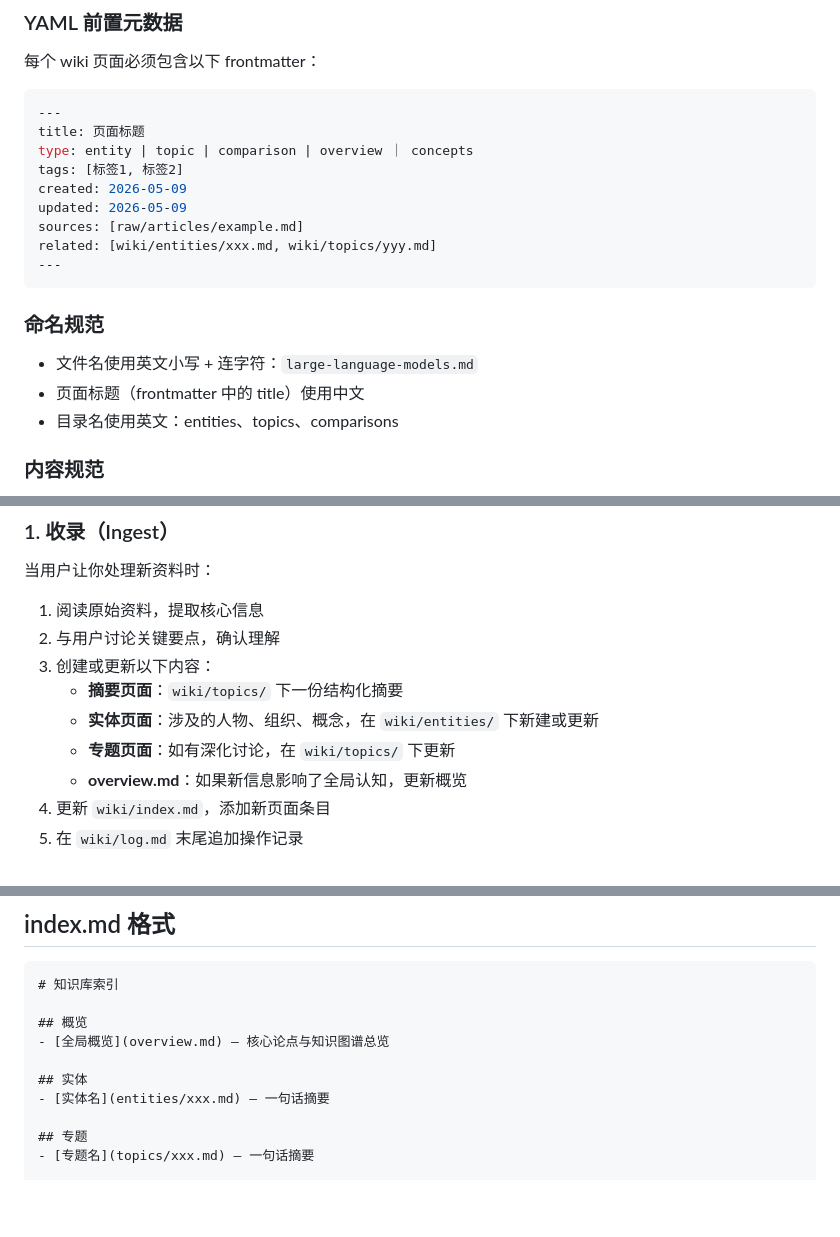
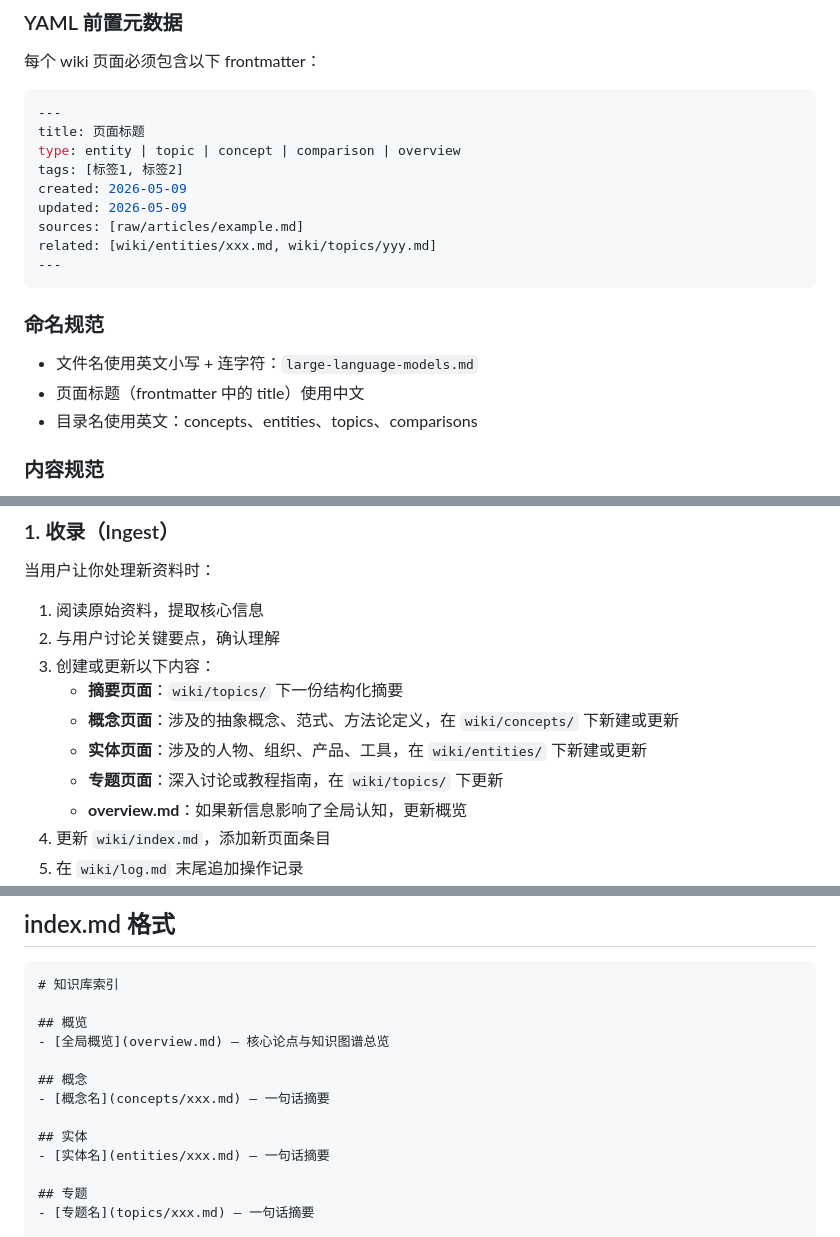
Before and after one commit to F1nnCheung/Wiki-Vault, a Markdown page: Wiki/CLAUDE.md, 3 parts joined by grey strips. Rendered like a GitHub page; blank space fills up the shorter version.

Commit message:
vault backup: 2026-05-09 17:14:44

````diff
--- a/Wiki/CLAUDE.md
+++ b/Wiki/CLAUDE.md
@@ -34,7 +34,7 @@ knowledge-base/
 ```yaml
 ---
 title: 页面标题
-type: entity | topic | comparison | overview ｜ concepts
+type: entity | topic | concept | comparison | overview
 tags: [标签1, 标签2]
 created: 2026-05-09
 updated: 2026-05-09
@@ -47,7 +47,7 @@ related: [wiki/entities/xxx.md, wiki/topics/yyy.md]
 
 - 文件名使用英文小写 + 连字符：`large-language-models.md`
 - 页面标题（frontmatter 中的 title）使用中文
-- 目录名使用英文：entities、topics、comparisons
+- 目录名使用英文：concepts、entities、topics、comparisons
 
 ### 内容规范
 
@@ -68,8 +68,9 @@ related: [wiki/entities/xxx.md, wiki/topics/yyy.md]
 2. 与用户讨论关键要点，确认理解
 3. 创建或更新以下内容：
    - **摘要页面**：`wiki/topics/` 下一份结构化摘要
-   - **实体页面**：涉及的人物、组织、概念，在 `wiki/entities/` 下新建或更新
-   - **专题页面**：如有深化讨论，在 `wiki/topics/` 下更新
+   - **概念页面**：涉及的抽象概念、范式、方法论定义，在 `wiki/concepts/` 下新建或更新
+   - **实体页面**：涉及的人物、组织、产品、工具，在 `wiki/entities/` 下新建或更新
+   - **专题页面**：深入讨论或教程指南，在 `wiki/topics/` 下更新
    - **overview.md**：如果新信息影响了全局认知，更新概览
 4. 更新 `wiki/index.md`，添加新页面条目
 5. 在 `wiki/log.md` 末尾追加操作记录
@@ -114,6 +115,9 @@ related: [wiki/entities/xxx.md, wiki/topics/yyy.md]
 ## 概览
 - [全局概览](overview.md) — 核心论点与知识图谱总览
 
+## 概念
+- [概念名](concepts/xxx.md) — 一句话摘要
+
 ## 实体
 - [实体名](entities/xxx.md) — 一句话摘要
 
````
